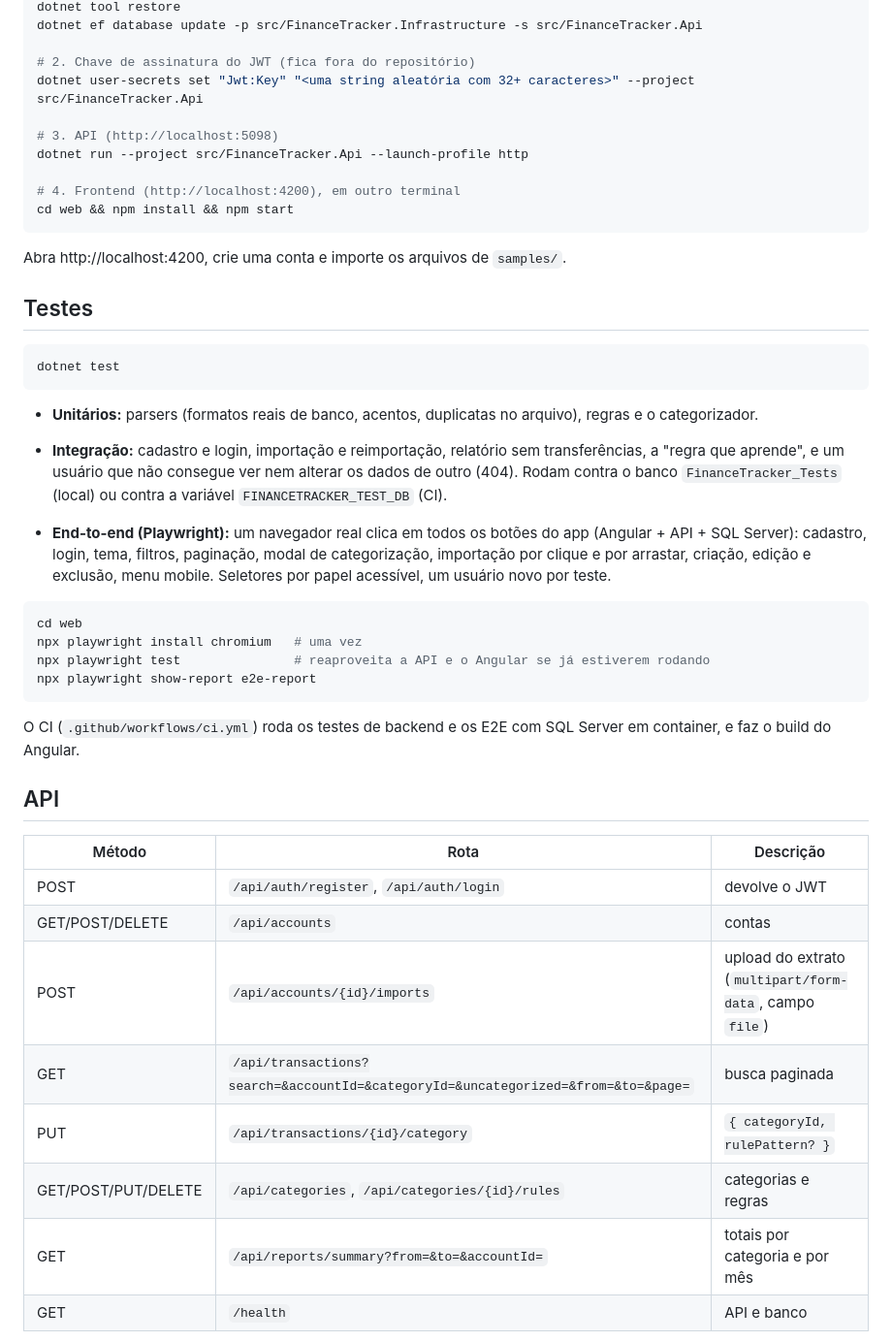
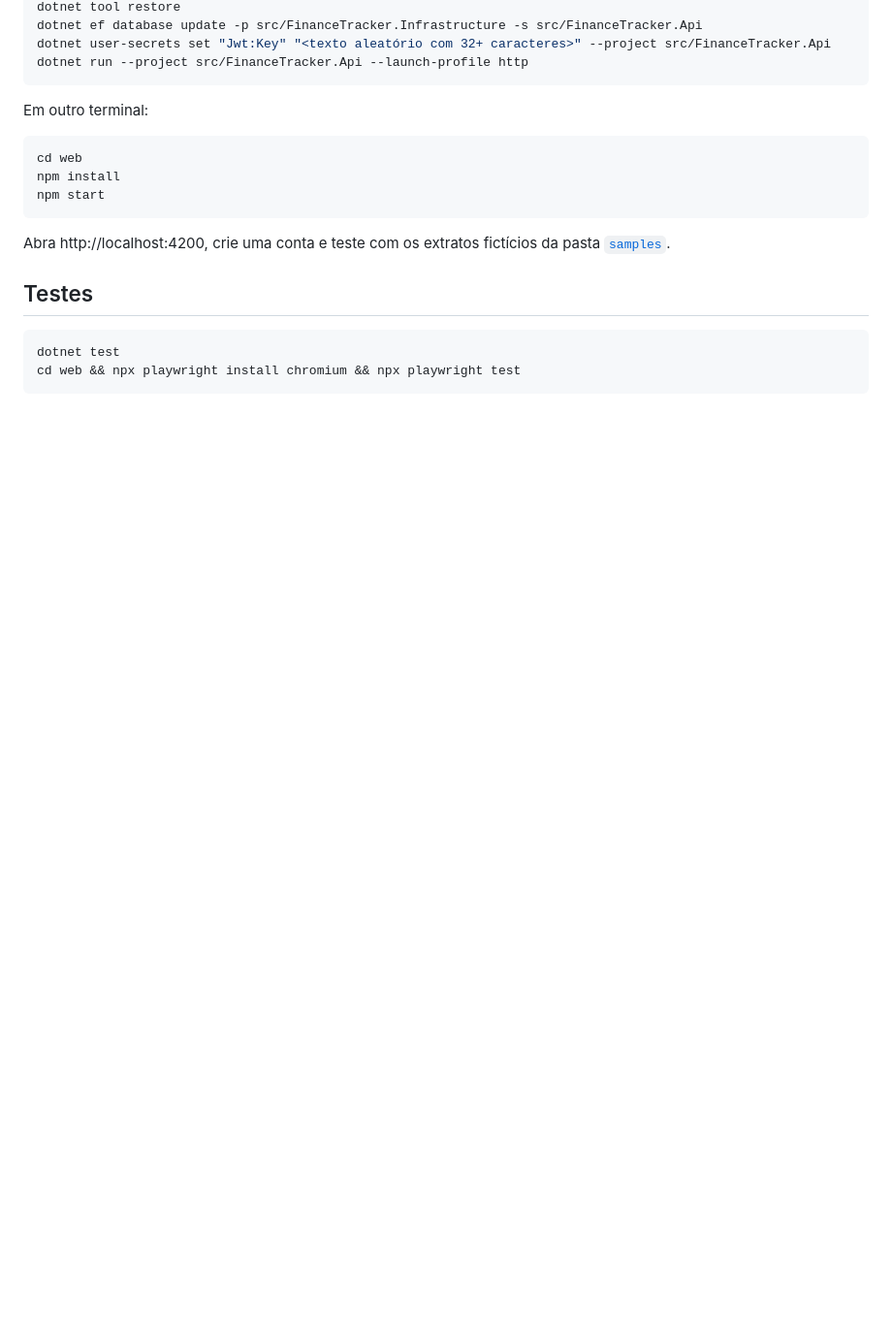
Before and after one commit to eltonmobarbosa/FinanceTracker, a Markdown page: README.md, the part around one of its changes. Shown at 97% size. Drawn GitHub-style; blank space fills up the shorter version.

````diff
--- a/README.md
+++ b/README.md
@@ -59,52 +39,22 @@ Pré-requisitos: .NET SDK 10, Node 24+, SQL Server (Express serve) na instância
 dotnet tool restore
 dotnet ef database update -p src/FinanceTracker.Infrastructure -s src/FinanceTracker.Api
-
-# 2. Chave de assinatura do JWT (fica fora do repositório)
-dotnet user-secrets set "Jwt:Key" "<uma string aleatória com 32+ caracteres>" --project src/FinanceTracker.Api
-
-# 3. API (http://localhost:5098)
+dotnet user-secrets set "Jwt:Key" "<texto aleatório com 32+ caracteres>" --project src/FinanceTracker.Api
 dotnet run --project src/FinanceTracker.Api --launch-profile http
-
-# 4. Frontend (http://localhost:4200), em outro terminal
-cd web && npm install && npm start
 ```
 
-Abra http://localhost:4200, crie uma conta e importe os arquivos de `samples/`.
+Em outro terminal:
+
+```bash
+cd web
+npm install
+npm start
+```
+
+Abra http://localhost:4200, crie uma conta e teste com os extratos fictícios da pasta [`samples`](samples).
 
 ## Testes
 
 ```bash
 dotnet test
+cd web && npx playwright install chromium && npx playwright test
 ```
-
-- **Unitários:** parsers (formatos reais de banco, acentos, duplicatas no arquivo), regras e o categorizador.
-- **Integração:** cadastro e login, importação e reimportação, relatório sem transferências, a "regra que aprende",
-  e um usuário que não consegue ver nem alterar os dados de outro (404). Rodam contra o banco
-  `FinanceTracker_Tests` (local) ou contra a variável `FINANCETRACKER_TEST_DB` (CI).
-
-- **End-to-end (Playwright):** um navegador real clica em todos os botões do app (Angular + API + SQL Server):
-  cadastro, login, tema, filtros, paginação, modal de categorização, importação por clique e por arrastar,
-  criação, edição e exclusão, menu mobile. Seletores por papel acessível, um usuário novo por teste.
-
-```bash
-cd web
-npx playwright install chromium   # uma vez
-npx playwright test               # reaproveita a API e o Angular se já estiverem rodando
-npx playwright show-report e2e-report
-```
-
-O CI (`.github/workflows/ci.yml`) roda os testes de backend e os E2E com SQL Server em container, e faz o build do Angular.
-
-## API
-
-| Método | Rota | Descrição |
-|---|---|---|
-| POST | `/api/auth/register`, `/api/auth/login` | devolve o JWT |
-| GET/POST/DELETE | `/api/accounts` | contas |
-| POST | `/api/accounts/{id}/imports` | upload do extrato (`multipart/form-data`, campo `file`) |
-| GET | `/api/transactions?search=&accountId=&categoryId=&uncategorized=&from=&to=&page=` | busca paginada |
-| PUT | `/api/transactions/{id}/category` | `{ categoryId, rulePattern? }` |
-| GET/POST/PUT/DELETE | `/api/categories`, `/api/categories/{id}/rules` | categorias e regras |
-| GET | `/api/reports/summary?from=&to=&accountId=` | totais por categoria e por mês |
-| GET | `/health` | API e banco |
-
````
Also changed, not shown: other parts of README.md (+17 -62 lines), docs/screenshots/dark-dashboard.png, docs/screenshots/light-accounts.png, docs/screenshots/light-categories.png, docs/screenshots/light-categorize-dialog.png, docs/screenshots/light-dashboard.png, docs/screenshots/light-transactions.png.
